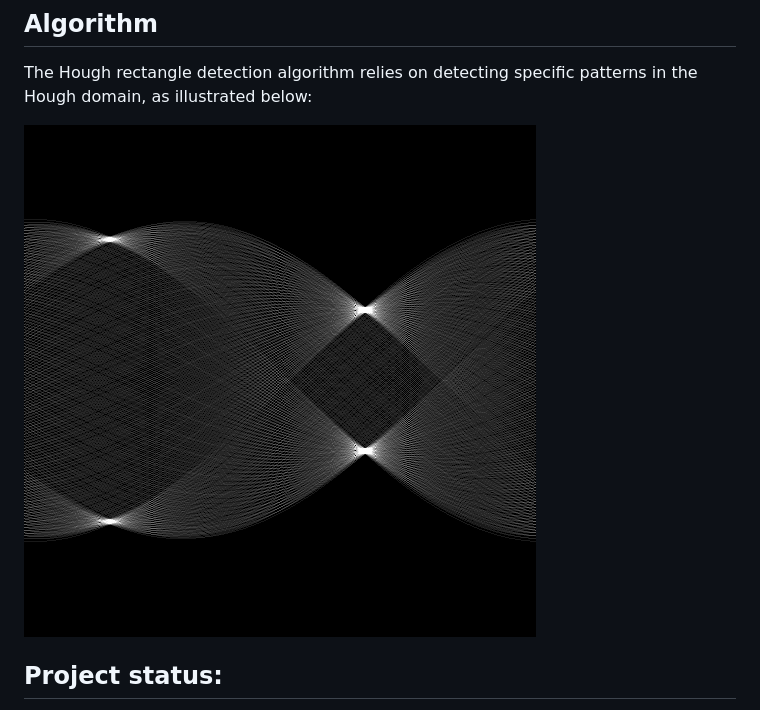
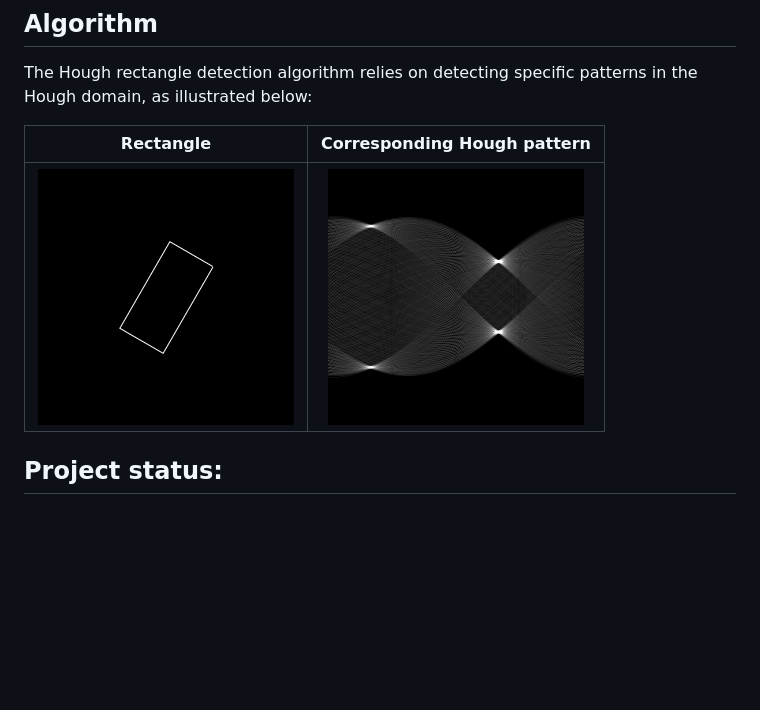
Before and after one commit to luczeng/HoughRectangle, a Markdown page: readme.md, the part around the change. GitHub-like rendering; pictures changed too: img/rectangle2.png (added); blank space fills up the shorter version.

Commit message:
Added images to readme

```diff
--- a/readme.md
+++ b/readme.md
@@ -23,7 +23,9 @@ Modify parameters algorithms parameters in src/configs.json
 ## Algorithm
 The Hough rectangle detection algorithm relies on detecting specific patterns in the Hough domain, as illustrated below:
 
-![hough transform](img/examples/example_hough.png)
+Rectangle            |  Corresponding Hough pattern
+:-------------------------:|:-------------------------:
+<img src="img/rectangle2.png" width="256" height="256">  |   <img src="img/examples/example_hough.png" width="256" height="256">
 
 
 ## Project status:
```
Also changed, not shown: 1 other file.
